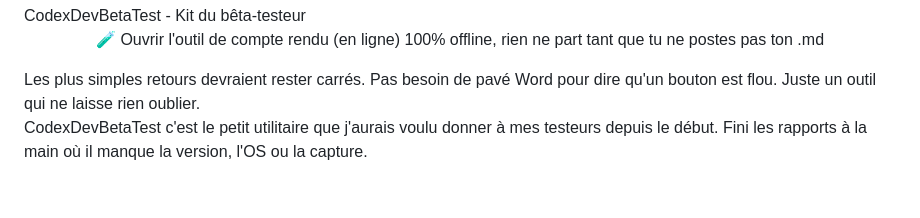
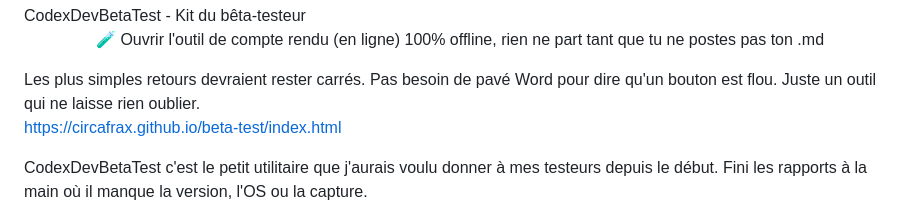
Before and after one commit to CircaFrax/beta-test, a Markdown page: Readme.md, the part around the change. GitHub-like rendering; blank space fills up the shorter version.

```diff
--- a/Readme.md
+++ b/Readme.md
@@ -8,6 +8,8 @@ CodexDevBetaTest - Kit du bêta-testeur
 </p>
 Les plus simples retours devraient rester carrés.
 Pas besoin de pavé Word pour dire qu'un bouton est flou. Juste un outil qui ne laisse rien oublier.
+
+https://circafrax.github.io/beta-test/index.html
 
 CodexDevBetaTest c'est le petit utilitaire que j'aurais voulu donner à mes testeurs depuis le début. Fini les rapports à la main où il manque la version, l'OS ou la capture.
 
```
